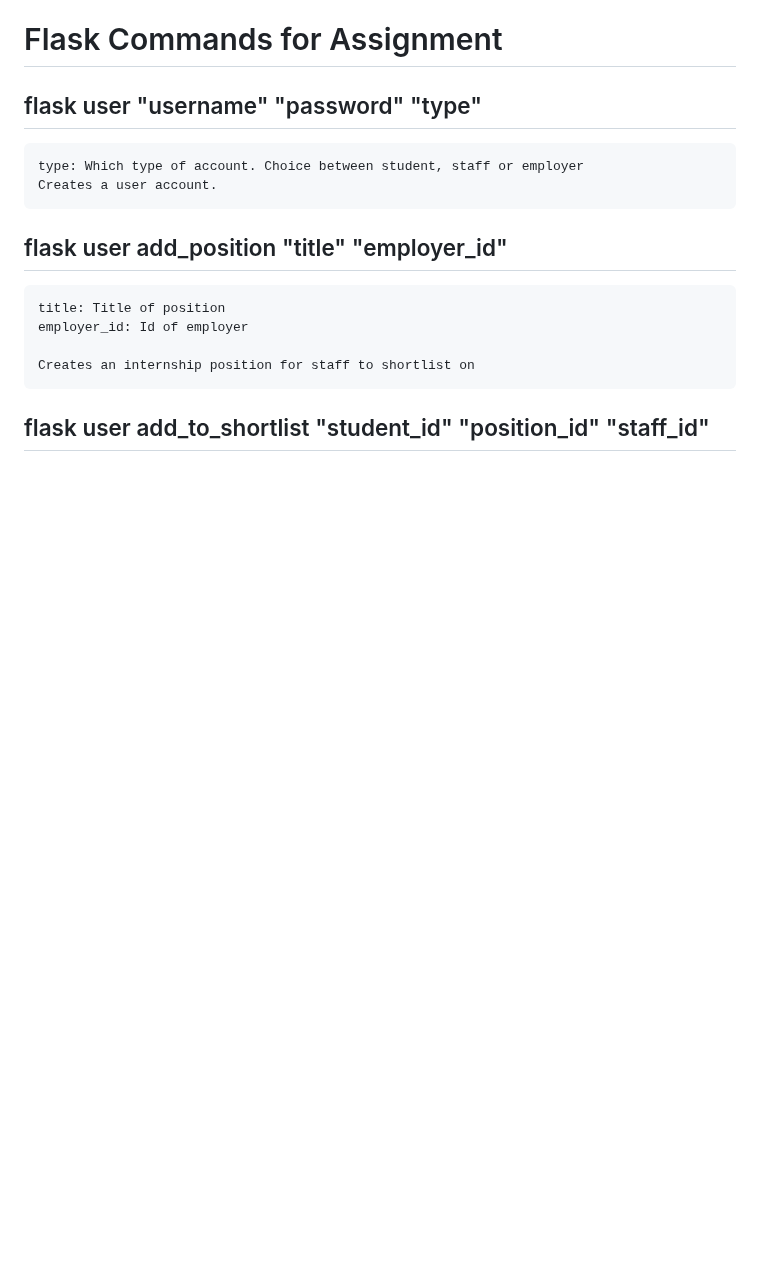
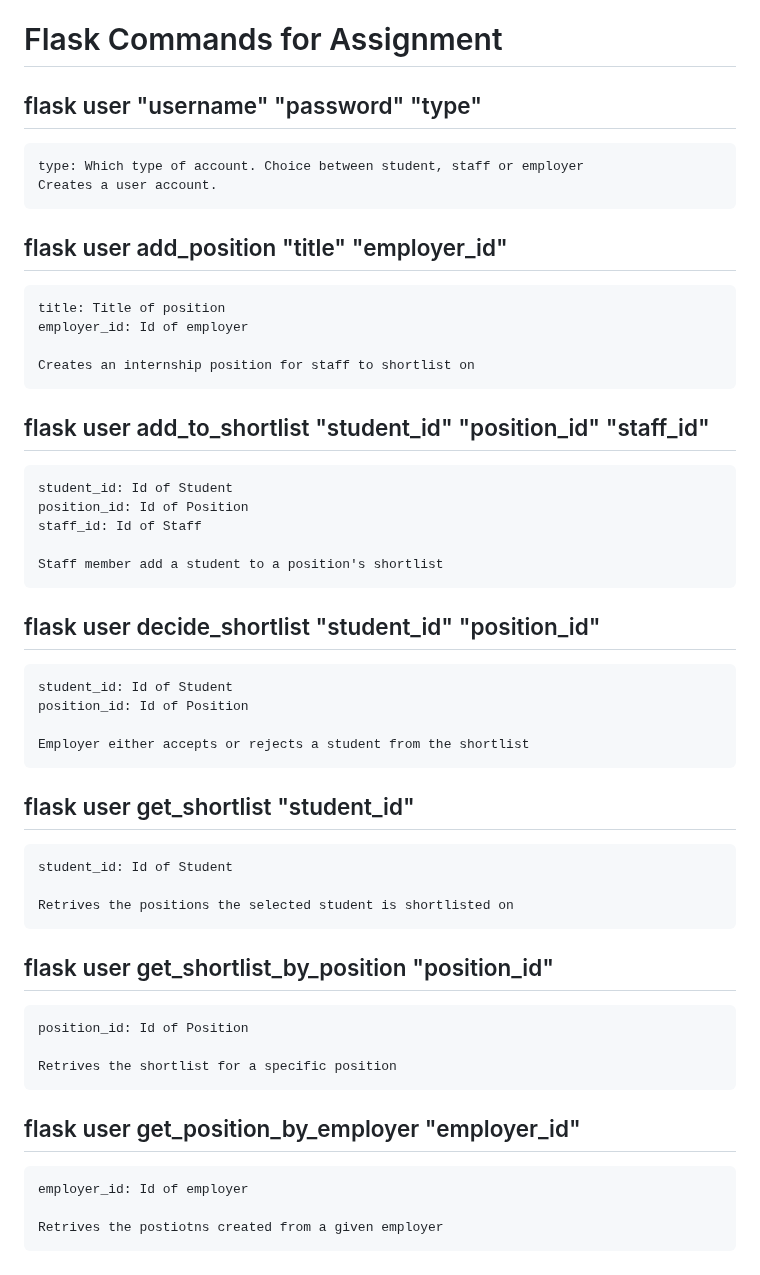
Before and after one commit to Stardrake95/SWEN-2-ASG-1, a Markdown page: readme.md, the part around the change. GitHub-like rendering; blank space fills up the shorter version.

Commit message:
Update readme.md
Filled in the rest of cli commands

```diff
--- a/readme.md
+++ b/readme.md
@@ -200,3 +200,29 @@ If you are adding models you may need to migrate the database with the commands
     Creates an internship position for staff to shortlist on
 
 ## flask user add_to_shortlist "student_id" "position_id" "staff_id"
+    student_id: Id of Student
+    position_id: Id of Position
+    staff_id: Id of Staff
+
+    Staff member add a student to a position's shortlist
+
+## flask user decide_shortlist "student_id" "position_id"
+    student_id: Id of Student
+    position_id: Id of Position
+
+    Employer either accepts or rejects a student from the shortlist
+
+## flask user get_shortlist "student_id"
+    student_id: Id of Student
+
+    Retrives the positions the selected student is shortlisted on
+
+## flask user get_shortlist_by_position "position_id"
+    position_id: Id of Position
+
+    Retrives the shortlist for a specific position
+
+## flask user get_position_by_employer "employer_id"
+    employer_id: Id of employer
+
+    Retrives the postiotns created from a given employer
```
